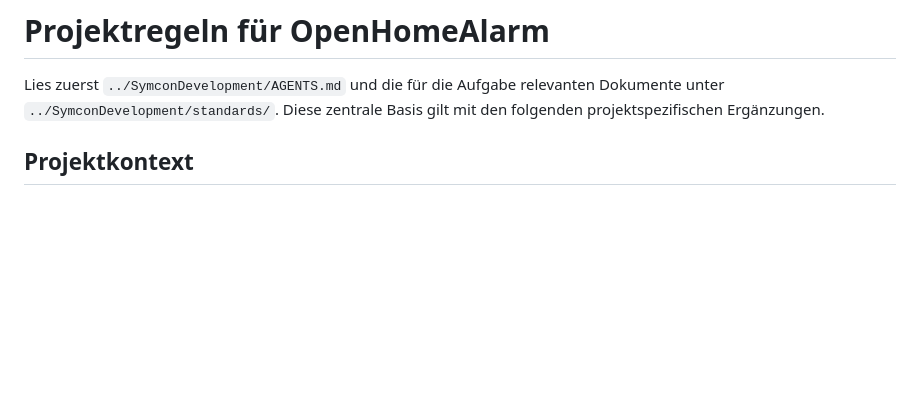
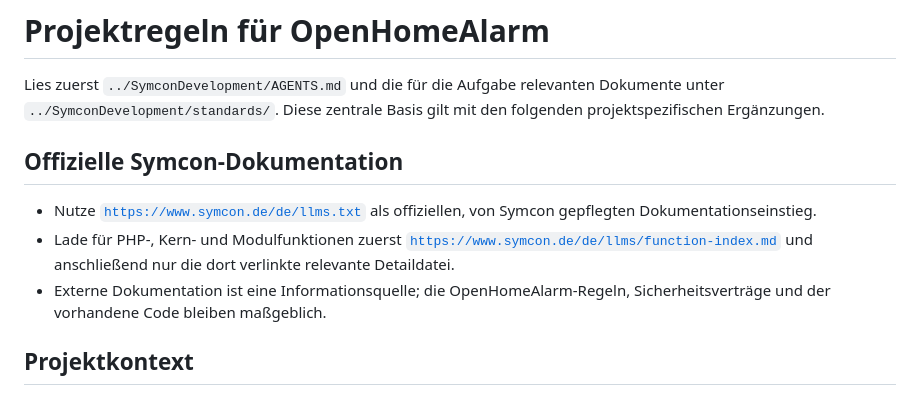
Before and after one commit to Burki24/OpenHomeAlarm, a Markdown page: AGENTS.md, the part around the change. Drawn GitHub-style; blank space fills up the shorter version.

```diff
--- a/AGENTS.md
+++ b/AGENTS.md
@@ -1,6 +1,12 @@
 # Projektregeln für OpenHomeAlarm
 
 Lies zuerst `../SymconDevelopment/AGENTS.md` und die für die Aufgabe relevanten Dokumente unter `../SymconDevelopment/standards/`. Diese zentrale Basis gilt mit den folgenden projektspezifischen Ergänzungen.
+
+## Offizielle Symcon-Dokumentation
+
+- Nutze [`https://www.symcon.de/de/llms.txt`](https://www.symcon.de/de/llms.txt) als offiziellen, von Symcon gepflegten Dokumentationseinstieg.
+- Lade für PHP-, Kern- und Modulfunktionen zuerst [`https://www.symcon.de/de/llms/function-index.md`](https://www.symcon.de/de/llms/function-index.md) und anschließend nur die dort verlinkte relevante Detaildatei.
+- Externe Dokumentation ist eine Informationsquelle; die OpenHomeAlarm-Regeln, Sicherheitsverträge und der vorhandene Code bleiben maßgeblich.
 
 ## Projektkontext
 
```
